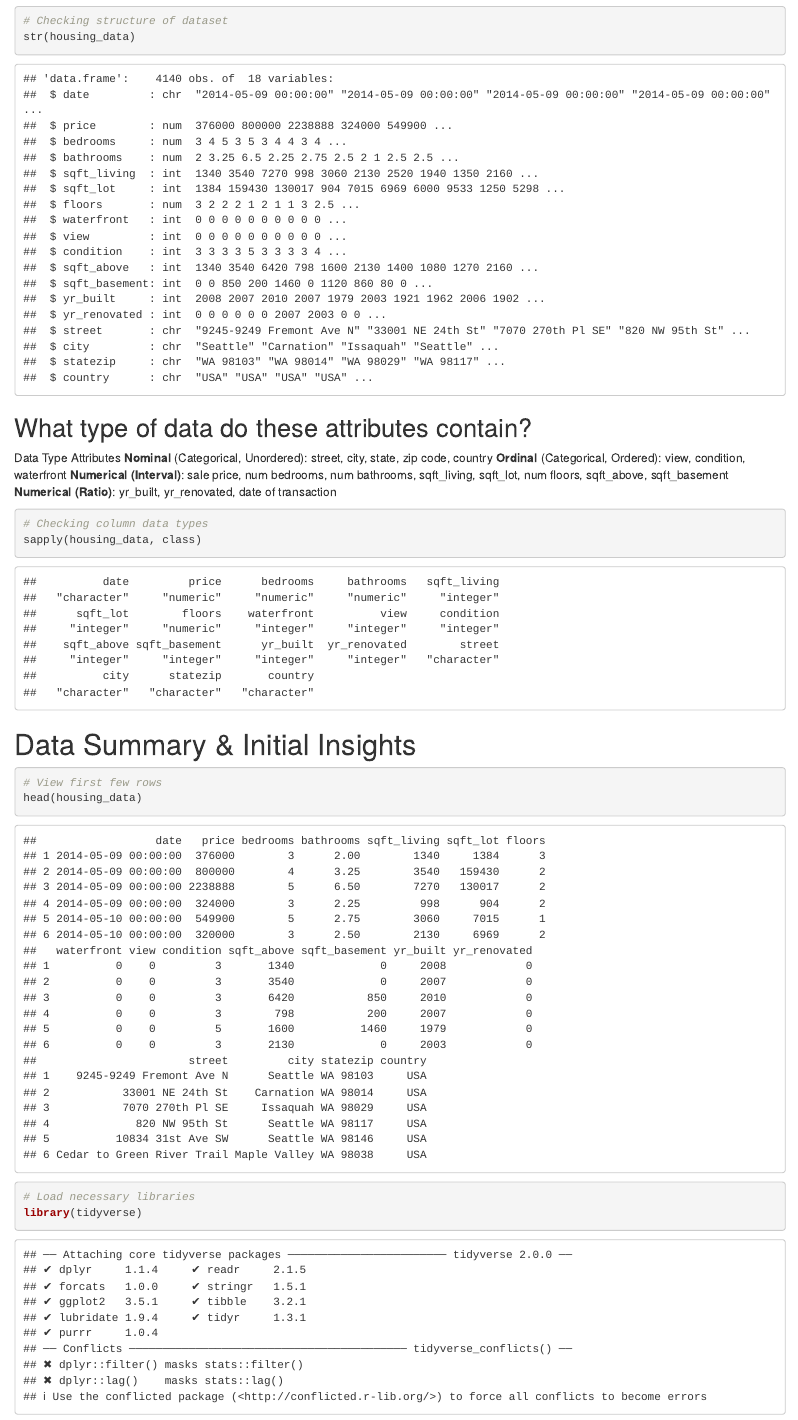
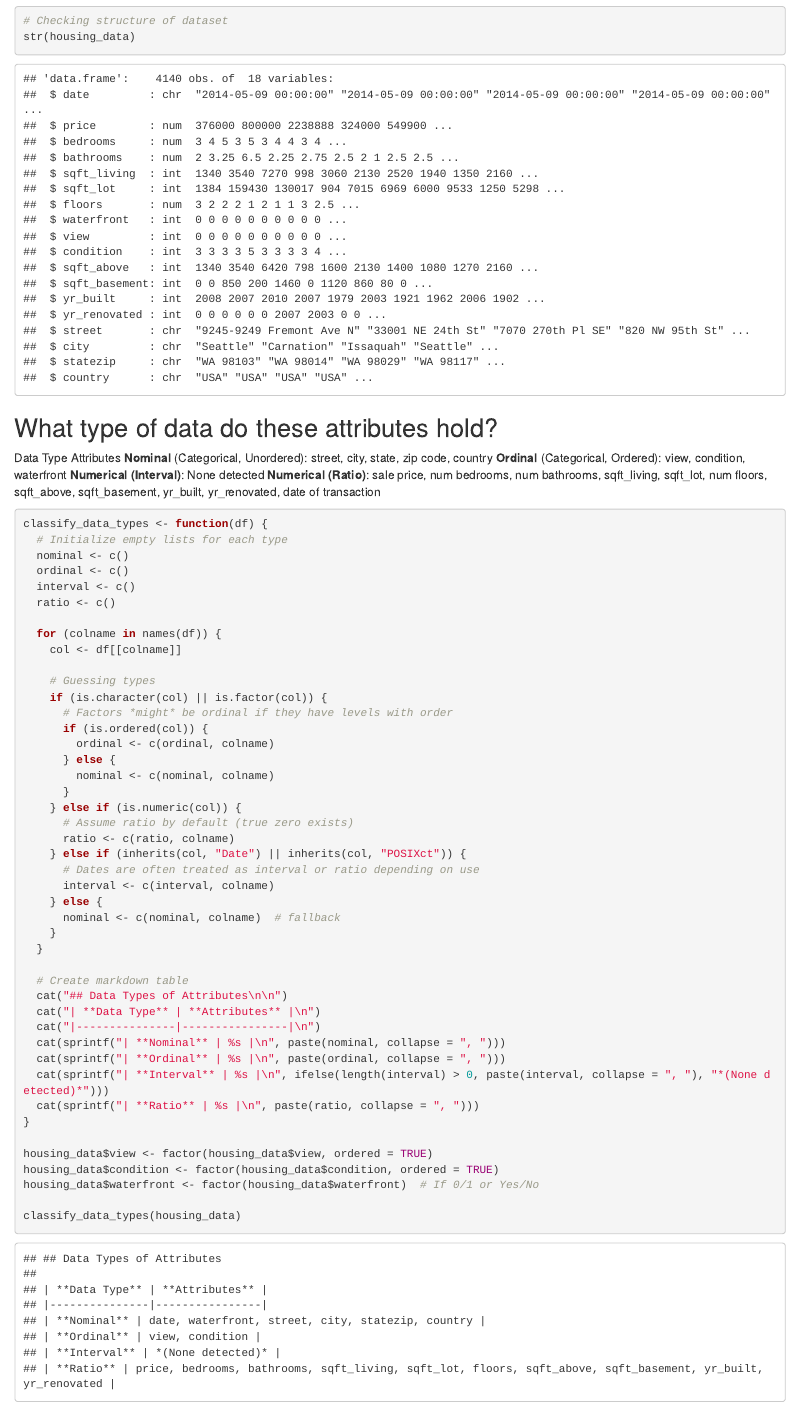
Before and after one commit to sophiachess/Getting_Into_Business, an R Markdown document (README.Rmd): the page in a window 1100 px wide, from 2100 px down. Rendered offline with R 4.5, knitr and Pandoc, with nearby package versions; some code elsewhere in the file could not run offline.

Commit message:
fixing data attributes

````diff
--- a/README.Rmd
+++ b/README.Rmd
@@ -74,16 +73,60 @@ state, zip code, and country.
 str(housing_data)
 ```
 
-## What type of data do these attributes contain?
+## What type of data do these attributes hold?
 Data Type	Attributes
 **Nominal** (Categorical, Unordered): street, city, state, zip code, country
 **Ordinal** (Categorical, Ordered): view, condition, waterfront
-**Numerical (Interval)**:	sale price, num bedrooms, num bathrooms, sqft_living,
-sqft_lot, num floors, sqft_above, sqft_basement
-**Numerical (Ratio)**: yr_built, yr_renovated, date of transaction
+**Numerical (Interval)**:	None detected
+**Numerical (Ratio)**: sale price, num bedrooms, num bathrooms, sqft_living,
+sqft_lot, num floors, sqft_above, sqft_basement, yr_built, yr_renovated, date of transaction
 ```{r}
-# Checking column data types
-sapply(housing_data, class)
+
+classify_data_types <- function(df) {
+  # Initialize empty lists for each type
+  nominal <- c()
+  ordinal <- c()
+  interval <- c()
+  ratio <- c()
+
+  for (colname in names(df)) {
+    col <- df[[colname]]
+
+    # Guessing types
+    if (is.character(col) || is.factor(col)) {
+      # Factors *might* be ordinal if they have levels with order
+      if (is.ordered(col)) {
+        ordinal <- c(ordinal, colname)
+      } else {
+        nominal <- c(nominal, colname)
+      }
+    } else if (is.numeric(col)) {
+      # Assume ratio by default (true zero exists)
+      ratio <- c(ratio, colname)
+    } else if (inherits(col, "Date") || inherits(col, "POSIXct")) {
+      # Dates are often treated as interval or ratio depending on use
+      interval <- c(interval, colname)
+    } else {
+      nominal <- c(nominal, colname)  # fallback
+    }
+  }
+
+  # Create markdown table
+  cat("## Data Types of Attributes\n\n")
+  cat("| **Data Type** | **Attributes** |\n")
+  cat("|---------------|----------------|\n")
+  cat(sprintf("| **Nominal** | %s |\n", paste(nominal, collapse = ", ")))
+  cat(sprintf("| **Ordinal** | %s |\n", paste(ordinal, collapse = ", ")))
+  cat(sprintf("| **Interval** | %s |\n", ifelse(length(interval) > 0, paste(interval, collapse = ", "), "*(None detected)*")))
+  cat(sprintf("| **Ratio** | %s |\n", paste(ratio, collapse = ", ")))
+}
+
+housing_data$view <- factor(housing_data$view, ordered = TRUE)
+housing_data$condition <- factor(housing_data$condition, ordered = TRUE)
+housing_data$waterfront <- factor(housing_data$waterfront)  # If 0/1 or Yes/No
+
+classify_data_types(housing_data)
+
 ```
 
 # Data Summary & Initial Insights
````
Also changed, not shown: README.Rmd (1 more changed lines), 1 other file.
